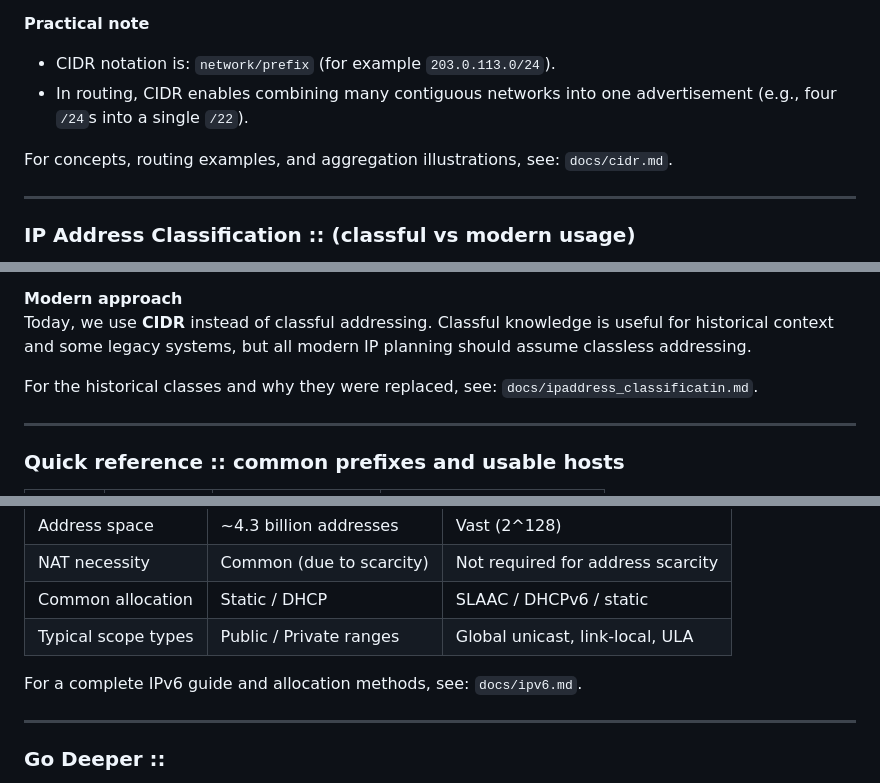
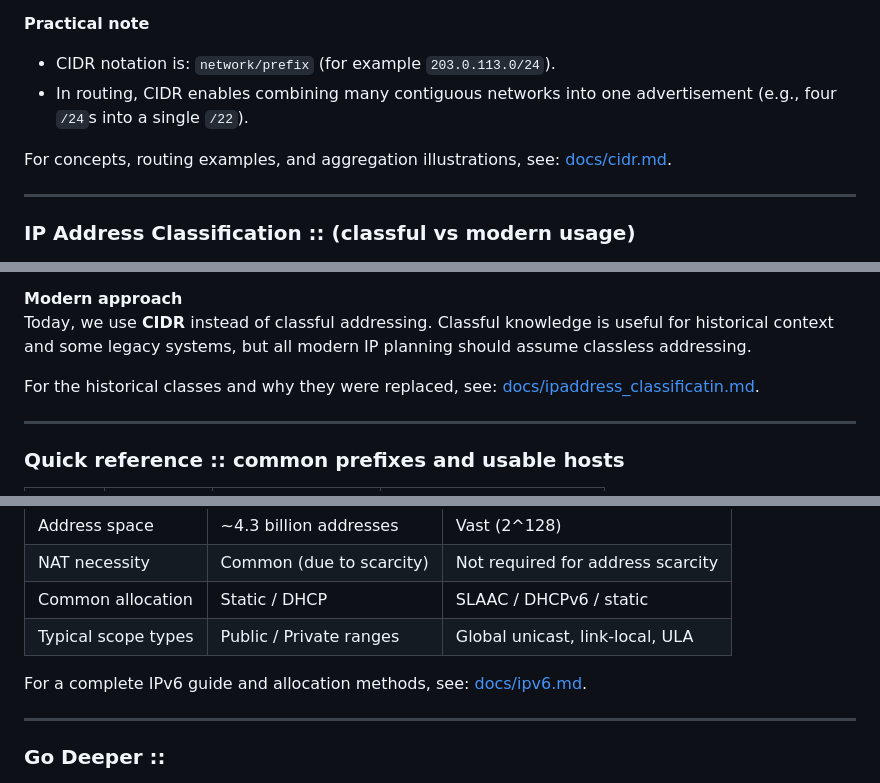
Before and after one commit to xidruk/computer-networking, a Markdown page: readme.md, 3 parts joined by grey strips. GitHub-like rendering.

```diff
--- a/readme.md
+++ b/readme.md
@@ -595,7 +595,7 @@ CIDR replaces the old classful system and allows networks to be specified with a
 - CIDR notation is: `network/prefix` (for example `203.0.113.0/24`).
 - In routing, CIDR enables combining many contiguous networks into one advertisement (e.g., four `/24`s into a single `/22`).
 
-For concepts, routing examples, and aggregation illustrations, see: `docs/cidr.md`.
+For concepts, routing examples, and aggregation illustrations, see: [docs/cidr.md](docs/cidr.md).
 
 ---
 
@@ -611,7 +611,7 @@ This approach proved inefficient and led to address waste.
 **Modern approach**
 Today, we use **CIDR** instead of classful addressing. Classful knowledge is useful for historical context and some legacy systems, but all modern IP planning should assume classless addressing.
 
-For the historical classes and why they were replaced, see: `docs/ipaddress_classificatin.md`.
+For the historical classes and why they were replaced, see: [docs/ipaddress_classificatin.md](docs/ipaddress_classificatin.md).
 
 ---
 
@@ -644,7 +644,7 @@ For the historical classes and why they were replaced, see: `docs/ipaddress_clas
 | Common allocation | Static / DHCP            | SLAAC / DHCPv6 / static            |
 | Typical scope types| Public / Private ranges | Global unicast, link-local, ULA    |
 
-For a complete IPv6 guide and allocation methods, see: `docs/ipv6.md`.
+For a complete IPv6 guide and allocation methods, see: [docs/ipv6.md](docs/ipv6.md).
 
 ---
 
```
Also changed, not shown: other parts of readme.md (+4 -4 lines).
